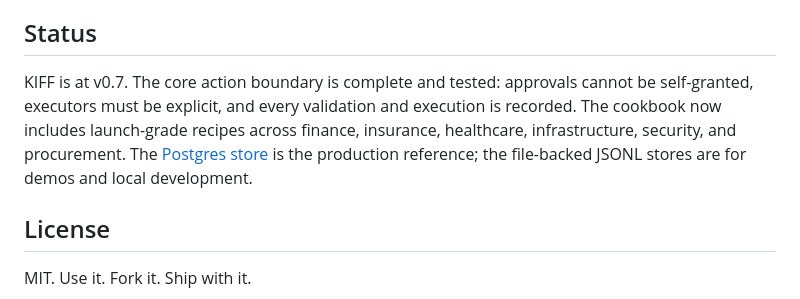
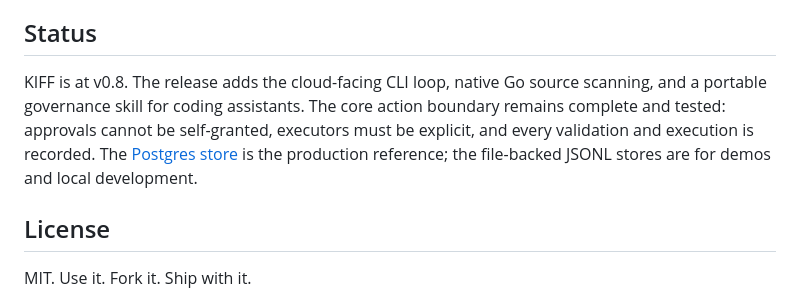
Before and after one commit to kiff/kiff, a Markdown page: README.md, the part around the change. Drawn GitHub-style.

Commit message:
docs: prepare v0.8.0 release (#92)
Co-authored-by: gabosarmiento <6571984+gabosarmiento@users.noreply.github.com>

```diff
--- a/README.md
+++ b/README.md
@@ -218,12 +218,12 @@ happen?"
 
 ## Status
 
-KIFF is at v0.7. The core action boundary is complete and tested: approvals
-cannot be self-granted, executors must be explicit, and every validation and
-execution is recorded. The cookbook now includes launch-grade recipes across
-finance, insurance, healthcare, infrastructure, security, and procurement. The
-[Postgres store](./pkg/kiff/store/postgres) is the production reference; the
-file-backed JSONL stores are for demos and local development.
+KIFF is at v0.8. The release adds the cloud-facing CLI loop, native Go source
+scanning, and a portable governance skill for coding assistants. The core
+action boundary remains complete and tested: approvals cannot be self-granted,
+executors must be explicit, and every validation and execution is recorded.
+The [Postgres store](./pkg/kiff/store/postgres) is the production reference;
+the file-backed JSONL stores are for demos and local development.
 
 ## License
 
```
Also changed, not shown: docs/changelog/brick-29.md (added, +21 -0 lines).
